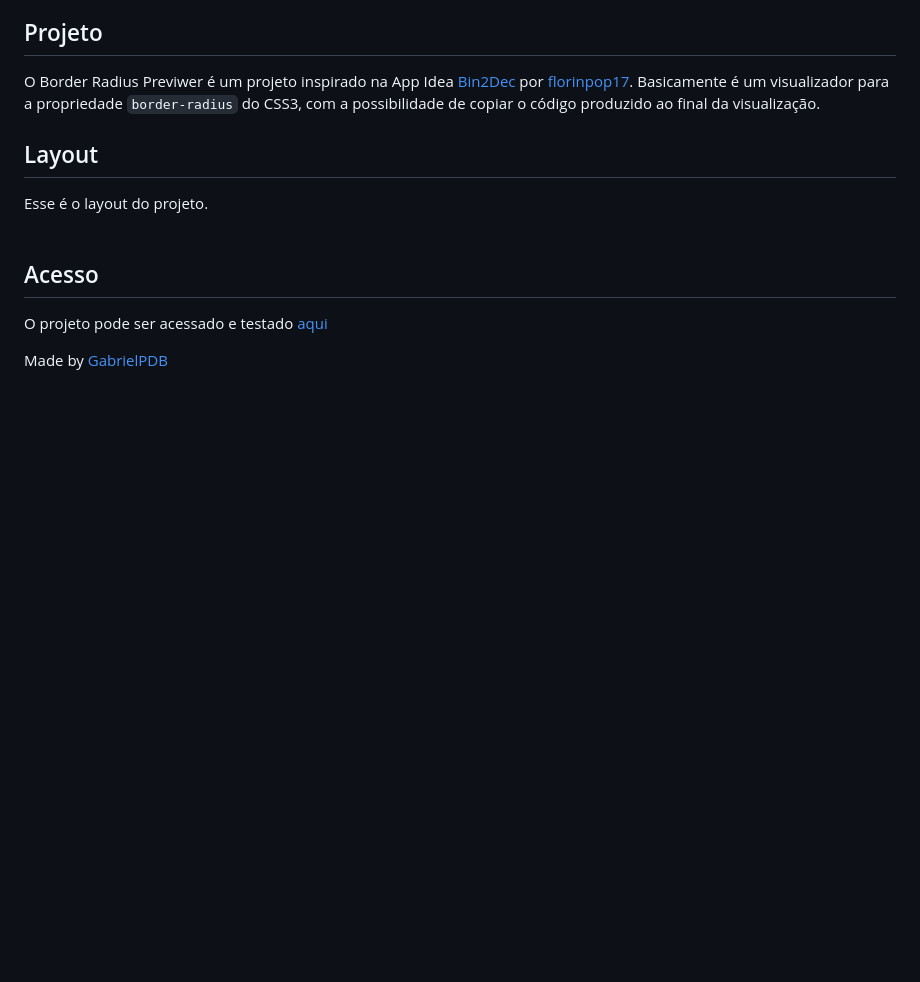
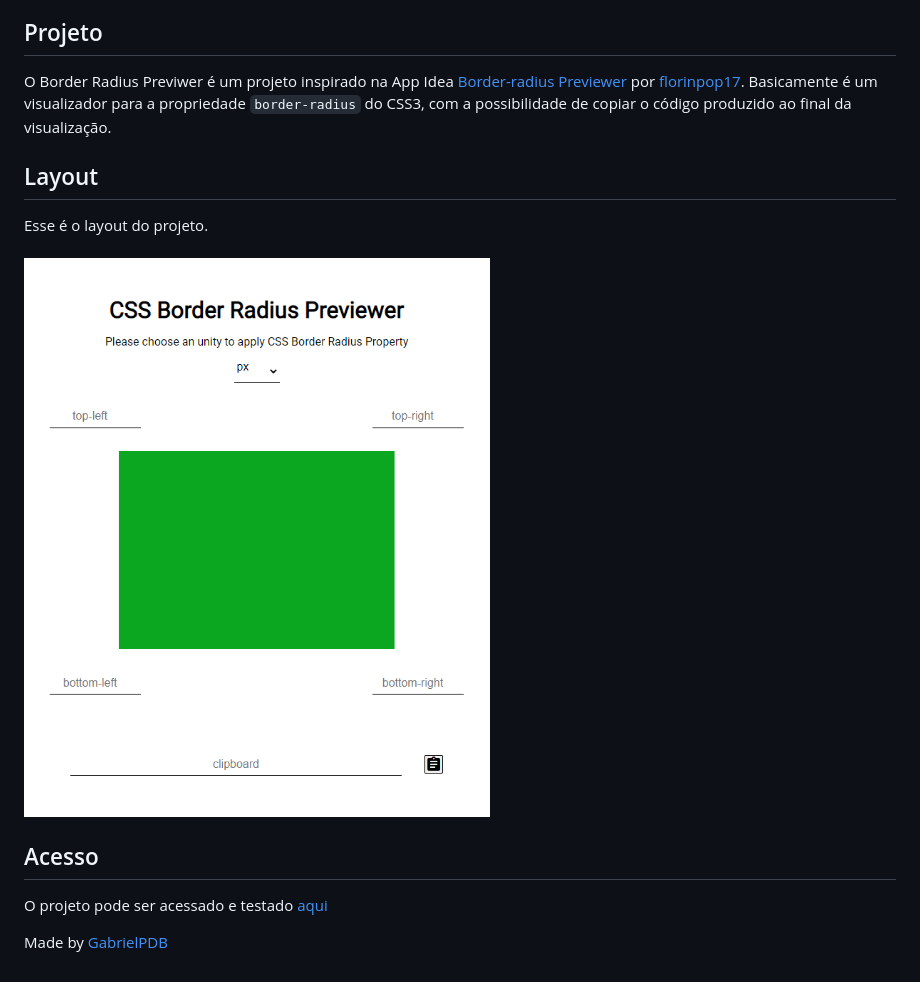
Before and after one commit to gabrielpdb/border-radius-previewer, a Markdown page: README.md, the part around the change printed below. GitHub-like rendering; pictures changed too: assets/border-radius-previewer.png (added); blank space fills up the shorter version.

Commit message:
README.md done

```diff
--- a/README.md
+++ b/README.md
@@ -12,13 +12,14 @@ Esse projeto foi desenvolvido com as seguintes tecnologias:
 
 ## Projeto
 
-O Border Radius Previwer é um projeto inspirado na App Idea [Bin2Dec](https://github.com/florinpop17/app-ideas/blob/master/Projects/1-Beginner/Border-Radius-Previewer.md) por [florinpop17](https://github.com/florinpop17). Basicamente é um visualizador para a propriedade <code>border-radius</code> do CSS3, com a possibilidade de copiar o código produzido ao final da visualização.
+O Border Radius Previwer é um projeto inspirado na App Idea [Border-radius Previewer](https://github.com/florinpop17/app-ideas/blob/master/Projects/1-Beginner/Border-Radius-Previewer.md) por [florinpop17](https://github.com/florinpop17). Basicamente é um visualizador para a propriedade <code>border-radius</code> do CSS3, com a possibilidade de copiar o código produzido ao final da visualização.
 
 ## Layout
 
 Esse é o layout do projeto.
 <br>
 <br>
+<img src="./assets/border-radius-previewer.png">
 
 ## Acesso
 
```
Also changed, not shown: other parts of README.md (+1 -1 lines).
